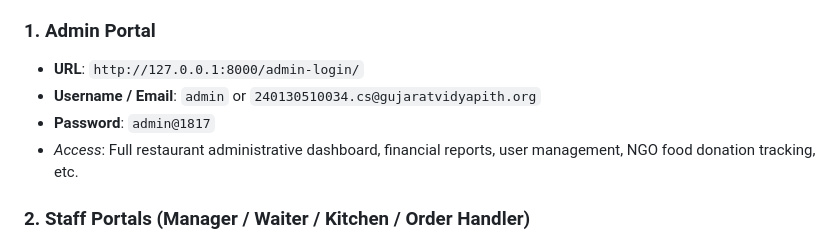
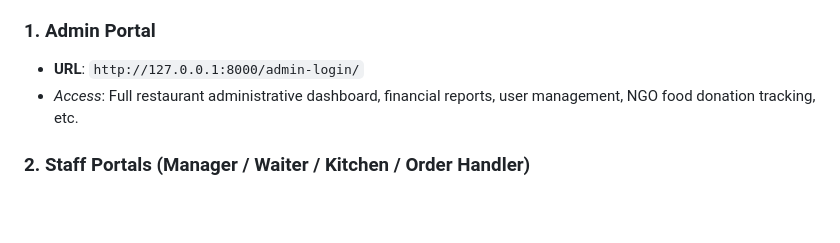
Before and after one commit to ketan1805/Restaurant-management-system, a Markdown page: README.md, the part around the change. GitHub-like rendering; blank space fills up the shorter version.

```diff
--- a/README.md
+++ b/README.md
@@ -36,8 +36,6 @@ python manage.py runserver
 
 ### 1. Admin Portal
 - **URL**: `http://127.0.0.1:8000/admin-login/`
-- **Username / Email**: `admin` or `240130510034.cs@gujaratvidyapith.org`
-- **Password**: `admin@1817`
 - *Access*: Full restaurant administrative dashboard, financial reports, user management, NGO food donation tracking, etc.
 
 ### 2. Staff Portals (Manager / Waiter / Kitchen / Order Handler)
```
